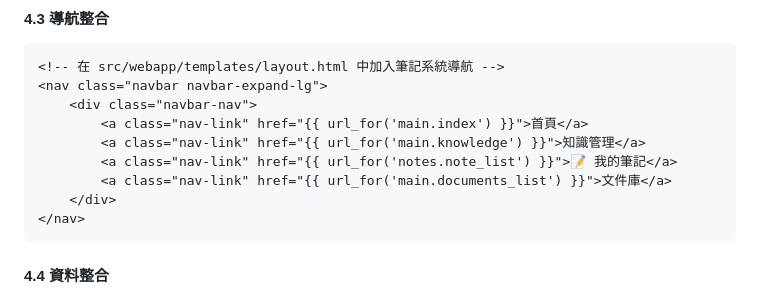
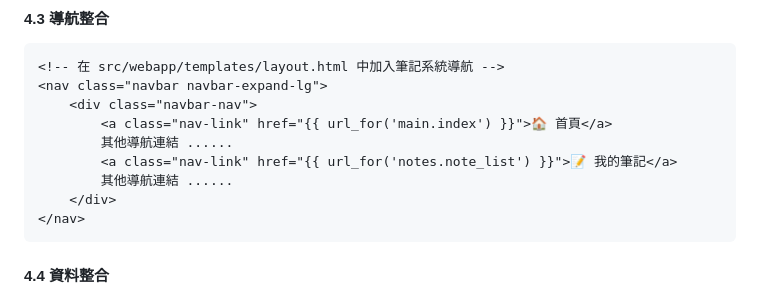
Before and after one commit to vaso0130/exam_knowledge_app, a Markdown page: AGENTS.md, the part around the change. Rendered like a GitHub page.

````diff
--- a/AGENTS.md
+++ b/AGENTS.md
@@ -247,10 +247,10 @@ def note_edit(note_id):
 <!-- 在 src/webapp/templates/layout.html 中加入筆記系統導航 -->
 <nav class="navbar navbar-expand-lg">
     <div class="navbar-nav">
-        <a class="nav-link" href="{{ url_for('main.index') }}">首頁</a>
-        <a class="nav-link" href="{{ url_for('main.knowledge') }}">知識管理</a>
+        <a class="nav-link" href="{{ url_for('main.index') }}">🏠 首頁</a>
+        其他導航連結 ......
         <a class="nav-link" href="{{ url_for('notes.note_list') }}">📝 我的筆記</a>
-        <a class="nav-link" href="{{ url_for('main.documents_list') }}">文件庫</a>
+        其他導航連結 ......
     </div>
 </nav>
 ```
````
Also changed, not shown: GEMINI.md (+3 -3 lines).
